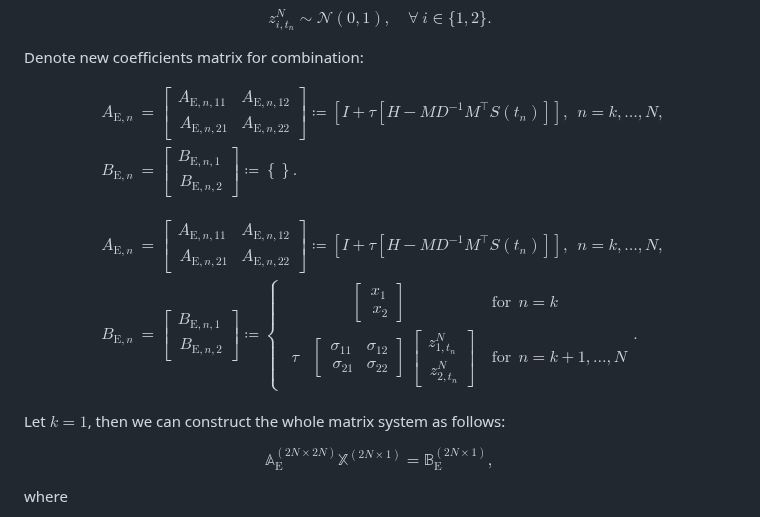
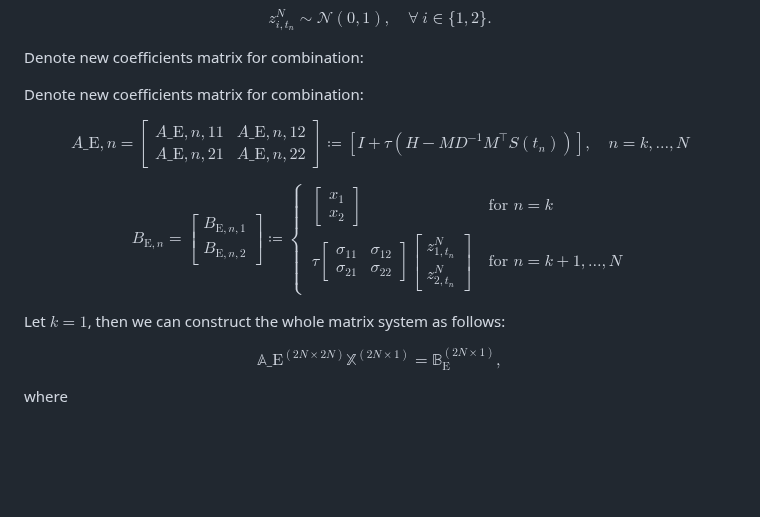
Before and after one commit to Ysrae1/LinAlg_Torch_MPS_Adapted, a Markdown page: README.md, the part around the change. Drawn GitHub-style; blank space fills up the shorter version.

```diff
--- a/README.md
+++ b/README.md
@@ -122,43 +122,39 @@ $$z_{i,t_n}^N \sim \mathcal{N}(0,1), \quad \forall\ i \in \{1,2\}.$$
 
 Denote new coefficients matrix for combination:
 
-$$\begin{align*} A_{\mathrm{E},n} & = \left[
-\begin{matrix}
-A_{\mathrm{E},n,11} & A_{\mathrm{E},n,12} \\\ A_{\mathrm{E},n,21} & A_{\mathrm{E},n,22} \end{matrix}
-\right]
-\coloneqq \left[I + \tau[H-MD^{-1}M^{\top}S(t_n)]\right],\ \ n = k,\dots,N \text{,} \\\ B_{\mathrm{E},n} & = \left[
-\begin{matrix}
-B_{\mathrm{E},n,1} \\\ B_{\mathrm{E},n,2}
-\end{matrix}\right] \coloneqq \left\{  \right\}.
-\end{align*} $$
+Denote new coefficients matrix for combination:
 
-$$\begin{align*} A_{\mathrm{E},n} & = \left[
-\begin{matrix}
-A_{\mathrm{E},n,11} & A_{\mathrm{E},n,12} \\\ A_{\mathrm{E},n,21} & A_{\mathrm{E},n,22} \end{matrix}
-\right]
-\coloneqq \left[I + \tau[H-MD^{-1}M^{\top}S(t_n)]\right],\ \ n = k,\dots,N \text{,}\\\ B_{\mathrm{E},n} & = \left[
-\begin{matrix}
-B_{\mathrm{E},n,1} \\\ B_{\mathrm{E},n,2}
-\end{matrix}
-\right] \coloneqq \left\{ \begin{aligned}
-&&\left[\begin{matrix}
-x_{1} \\\ x_{2}
-\end{matrix}
-\right]& & &\mathrm{for } \ \ n = k \\\ &\tau &\left[\begin{matrix}
-\sigma_{11} & \sigma_{12} \\\ \sigma_{21} & \sigma_{22}
-\end{matrix}
-\right]&\left[
-\begin{matrix}
-z_{1,t_{n}}^N \\\ z_{2,t_{n}}^N
-\end{matrix}
-\right]& & \mathrm{for} \ \ n = k+1,\dots,N
-\end{aligned} \right.
-\text{.}
-\end{align*}$$
+$$
+A\_{\mathrm{E},n} = \begin{bmatrix}
+A\_{\mathrm{E},n,11} & A\_{\mathrm{E},n,12} \\
+A\_{\mathrm{E},n,21} & A\_{\mathrm{E},n,22}
+\end{bmatrix} \coloneqq \left[I + \tau(H-MD^{-1}M^{\top}S(t_n))\right], \quad n = k,\dots,N
+$$
+
+$$
+B_{\mathrm{E},n} = \begin{bmatrix}
+B_{\mathrm{E},n,1} \\
+B_{\mathrm{E},n,2}
+\end{bmatrix} \coloneqq \left\lbrace
+\begin{aligned}
+&\begin{bmatrix}
+x_1 \\
+x_2
+\end{bmatrix} && \text{for } n = k \\
+&\tau \begin{bmatrix}
+\sigma_{11} & \sigma_{12} \\
+\sigma_{21} & \sigma_{22}
+\end{bmatrix} \begin{bmatrix}
+z_{1,t_{n}}^N \\
+z_{2,t_{n}}^N
+\end{bmatrix} && \text{for } n = k+1,\dots,N
+\end{aligned}
+\right.
+$$
 
 Let $k = 1$, then we can construct the whole matrix system as follows:
 
-$$\mathbb{A}_{\mathrm{E}}^{(2N \times 2N)} \mathbb{X}^{(2N \times 1)} = \mathbb{B}_{\mathrm{E}}^{(2N \times 1)},$$
+$$\mathbb{A}\_{\mathrm{E}}^{(2N \times 2N)} \mathbb{X}^{(2N \times 1)} = \mathbb{B}_{\mathrm{E}}^{(2N \times 1)},$$
 
 where
 
```
